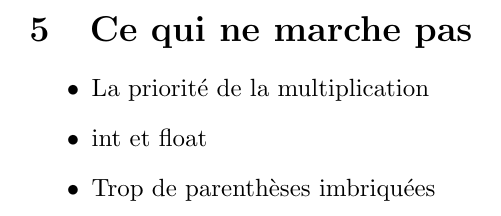
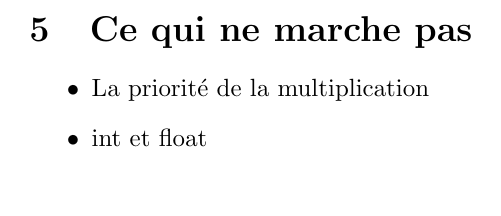
Before and after one commit to ThomasF831/Projet-Programmation-1, a LaTeX document (rapport.tex): part of page 4 of 4, cut so that both start at the same text. Compiled offline with pdfLaTeX.

Commit message:
Corrigé

```diff
--- a/rapport.tex
+++ b/rapport.tex
@@ -64,7 +64,6 @@ J'obtiens une erreur lors du premier make, je ne sais d'où elle vient mais l'ex
 \begin{itemize}
 \item La priorité de la multiplication
 \item int et float
-\item Trop de parenthèses imbriquées
 \end{itemize}
 
 \end{document}
```
